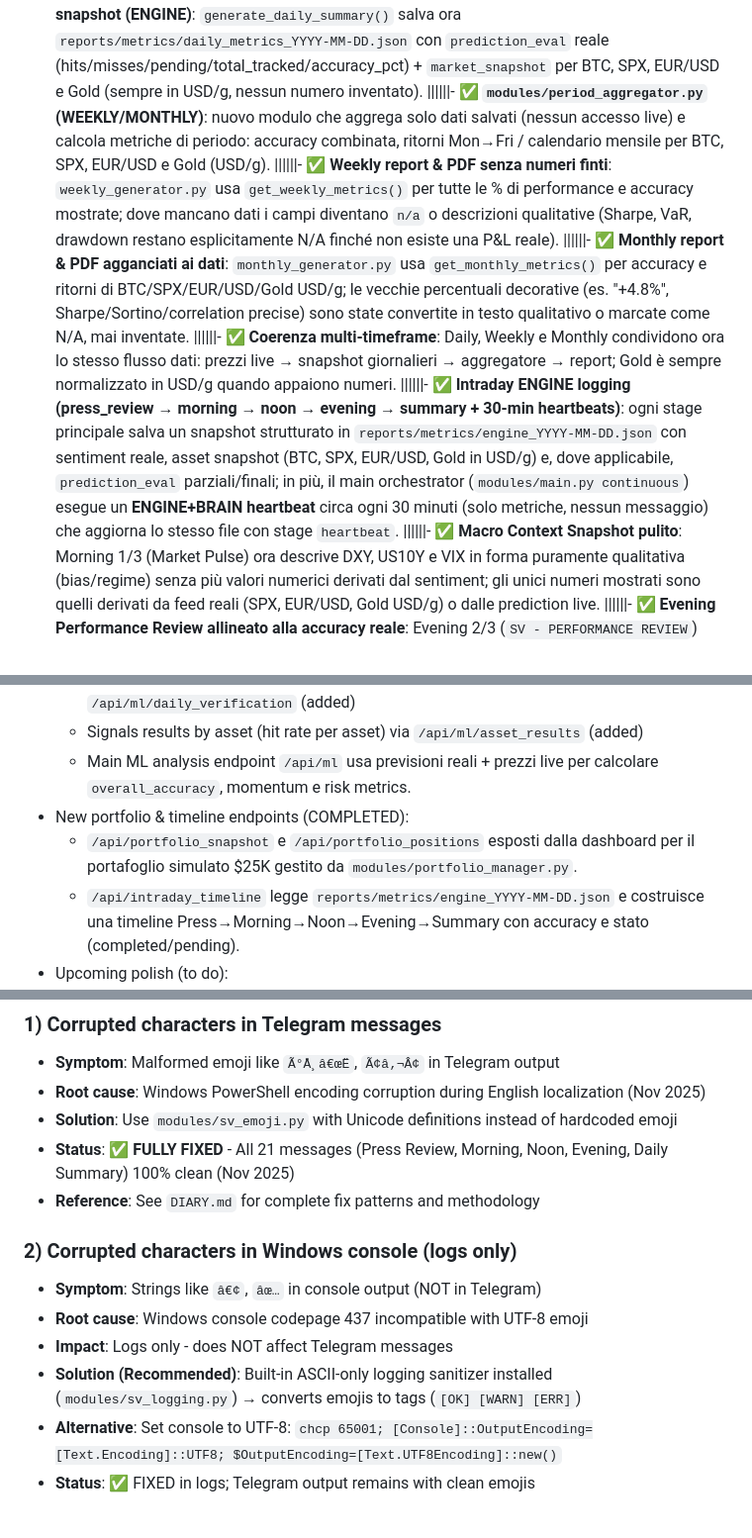
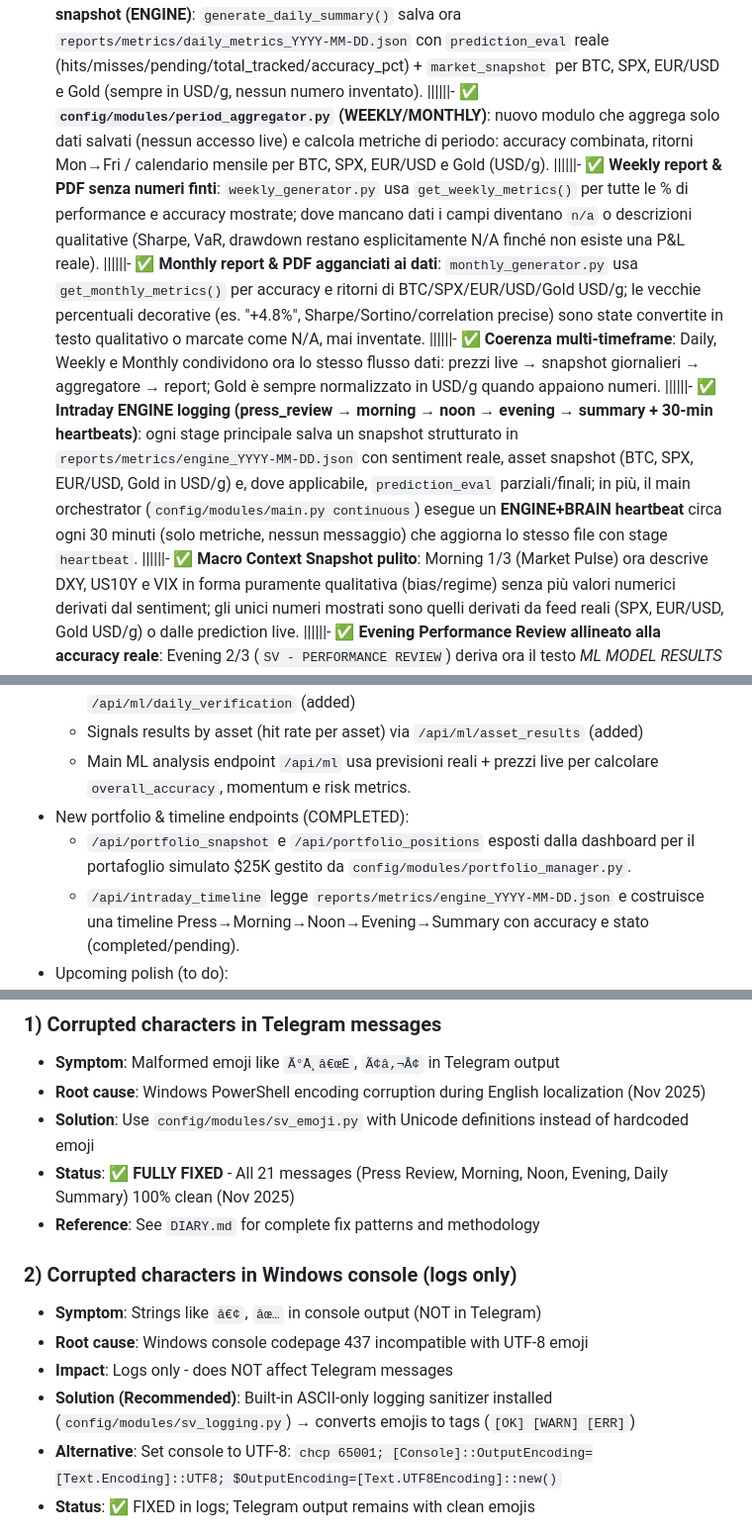
Before and after one commit to airdropbountykiller-hub/sv, a Markdown page: README.md, 3 parts joined by grey strips. Shown: that part at 99% size. Drawn GitHub-style.

```diff
--- a/README.md
+++ b/README.md
@@ -135,11 +135,11 @@ The `modules/portfolio_manager.py` class already stores broker-specific limits a
 |
 **New (Nov 21–22, 2025): Daily Metrics Snapshots, ENGINE/BRAIN Heartbeat, Evening Coherence & RSS Expansion**
 ||||||- ✅ **Daily metrics snapshot (ENGINE)**: `generate_daily_summary()` salva ora `reports/metrics/daily_metrics_YYYY-MM-DD.json` con `prediction_eval` reale (hits/misses/pending/total_tracked/accuracy_pct) + `market_snapshot` per BTC, SPX, EUR/USD e Gold (sempre in USD/g, nessun numero inventato).
-||||||- ✅ **`modules/period_aggregator.py` (WEEKLY/MONTHLY)**: nuovo modulo che aggrega solo dati salvati (nessun accesso live) e calcola metriche di periodo: accuracy combinata, ritorni Mon→Fri / calendario mensile per BTC, SPX, EUR/USD e Gold (USD/g).
+||||||- ✅ **`config/modules/period_aggregator.py` (WEEKLY/MONTHLY)**: nuovo modulo che aggrega solo dati salvati (nessun accesso live) e calcola metriche di periodo: accuracy combinata, ritorni Mon→Fri / calendario mensile per BTC, SPX, EUR/USD e Gold (USD/g).
 ||||||- ✅ **Weekly report & PDF senza numeri finti**: `weekly_generator.py` usa `get_weekly_metrics()` per tutte le % di performance e accuracy mostrate; dove mancano dati i campi diventano `n/a` o descrizioni qualitative (Sharpe, VaR, drawdown restano esplicitamente N/A finché non esiste una P&L reale).
 ||||||- ✅ **Monthly report & PDF agganciati ai dati**: `monthly_generator.py` usa `get_monthly_metrics()` per accuracy e ritorni di BTC/SPX/EUR/USD/Gold USD/g; le vecchie percentuali decorative (es. "+4.8%", Sharpe/Sortino/correlation precise) sono state convertite in testo qualitativo o marcate come N/A, mai inventate.
 ||||||- ✅ **Coerenza multi‑timeframe**: Daily, Weekly e Monthly condividono ora lo stesso flusso dati: prezzi live → snapshot giornalieri → aggregatore → report; Gold è sempre normalizzato in USD/g quando appaiono numeri.
-||||||- ✅ **Intraday ENGINE logging (press_review → morning → noon → evening → summary + 30‑min heartbeats)**: ogni stage principale salva un snapshot strutturato in `reports/metrics/engine_YYYY-MM-DD.json` con sentiment reale, asset snapshot (BTC, SPX, EUR/USD, Gold in USD/g) e, dove applicabile, `prediction_eval` parziali/finali; in più, il main orchestrator (`modules/main.py continuous`) esegue un **ENGINE+BRAIN heartbeat** circa ogni 30 minuti (solo metriche, nessun messaggio) che aggiorna lo stesso file con stage `heartbeat`.
+||||||- ✅ **Intraday ENGINE logging (press_review → morning → noon → evening → summary + 30‑min heartbeats)**: ogni stage principale salva un snapshot strutturato in `reports/metrics/engine_YYYY-MM-DD.json` con sentiment reale, asset snapshot (BTC, SPX, EUR/USD, Gold in USD/g) e, dove applicabile, `prediction_eval` parziali/finali; in più, il main orchestrator (`config/modules/main.py continuous`) esegue un **ENGINE+BRAIN heartbeat** circa ogni 30 minuti (solo metriche, nessun messaggio) che aggiorna lo stesso file con stage `heartbeat`.
 ||||||- ✅ **Macro Context Snapshot pulito**: Morning 1/3 (Market Pulse) ora descrive DXY, US10Y e VIX in forma puramente qualitativa (bias/regime) senza più valori numerici derivati dal sentiment; gli unici numeri mostrati sono quelli derivati da feed reali (SPX, EUR/USD, Gold USD/g) o dalle prediction live.
 ||||||- ✅ **Evening Performance Review allineato alla accuracy reale**: Evening 2/3 (`SV - PERFORMANCE REVIEW`) deriva ora il testo *ML MODEL RESULTS* da `hits/total` (es. con 0% mostra "ensemble non allineato ai movimenti di oggi", "segnali non confermati dal price action"), eliminando frasi eccessivamente positive in giornate negative.
 ||||||- ✅ **Tomorrow Risk Bias dinamico**: Evening 3/3 (`SV - TOMORROW SETUP`) usa `DailyRegimeManager.get_tomorrow_strategy_bias()` per scegliere fra `Risk-on maintained`, `Defensive bias` o `Neutral bias` invece di usare sempre un bias risk-on fisso.
@@ -182,7 +182,7 @@ The `modules/portfolio_manager.py` class already stores broker-specific limits a
   - Signals results by asset (hit rate per asset) via `/api/ml/asset_results` (added)
   - Main ML analysis endpoint `/api/ml` usa previsioni reali + prezzi live per calcolare `overall_accuracy`, momentum e risk metrics.
 - New portfolio & timeline endpoints (COMPLETED):
-  - `/api/portfolio_snapshot` e `/api/portfolio_positions` esposti dalla dashboard per il portafoglio simulato $25K gestito da `modules/portfolio_manager.py`.
+  - `/api/portfolio_snapshot` e `/api/portfolio_positions` esposti dalla dashboard per il portafoglio simulato $25K gestito da `config/modules/portfolio_manager.py`.
   - `/api/intraday_timeline` legge `reports/metrics/engine_YYYY-MM-DD.json` e costruisce una timeline Press→Morning→Noon→Evening→Summary con accuracy e stato (completed/pending).
 - Upcoming polish (to do):
   - Asset filter/drill‑down e timeline grafica avanzata (Press→Morning→Noon→Evening)
@@ -994,7 +994,7 @@ modules/
 ### 1) Corrupted characters in Telegram messages
 - **Symptom**: Malformed emoji like `Ã°Å¸â€œË`, `Ã¢â‚¬Â¢` in Telegram output
 - **Root cause**: Windows PowerShell encoding corruption during English localization (Nov 2025)
-- **Solution**: Use `modules/sv_emoji.py` with Unicode definitions instead of hardcoded emoji
+- **Solution**: Use `config/modules/sv_emoji.py` with Unicode definitions instead of hardcoded emoji
 - **Status**: ✅ **FULLY FIXED** - All 21 messages (Press Review, Morning, Noon, Evening, Daily Summary) 100% clean (Nov 2025)
 - **Reference**: See `DIARY.md` for complete fix patterns and methodology
 
@@ -1002,7 +1002,7 @@ modules/
 - **Symptom**: Strings like `â€¢`, `âœ…` in console output (NOT in Telegram)
 - **Root cause**: Windows console codepage 437 incompatible with UTF-8 emoji
 - **Impact**: Logs only - does NOT affect Telegram messages
-- **Solution (Recommended)**: Built-in ASCII-only logging sanitizer installed (`modules/sv_logging.py`) → converts emojis to tags (`[OK] [WARN] [ERR]`)
+- **Solution (Recommended)**: Built-in ASCII-only logging sanitizer installed (`config/modules/sv_logging.py`) → converts emojis to tags (`[OK] [WARN] [ERR]`)
 - **Alternative**: Set console to UTF-8: `chcp 65001; [Console]::OutputEncoding=[Text.Encoding]::UTF8; $OutputEncoding=[Text.UTF8Encoding]::new()`
 - **Status**: ✅ FIXED in logs; Telegram output remains with clean emojis
 
```
Also changed, not shown: other parts of README.md (+32 -32 lines).
